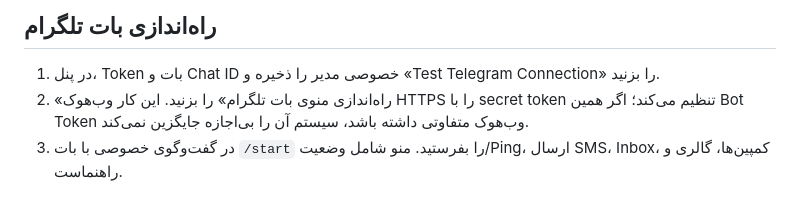
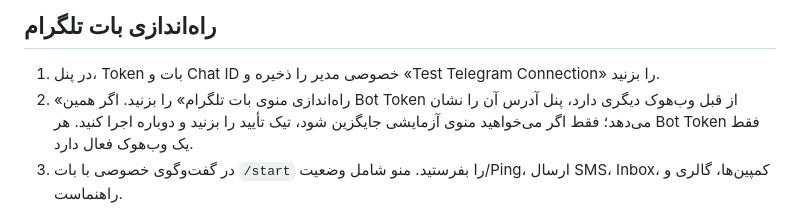
Before and after one commit to GODS313/Dev, a Markdown page: sms-test/README.md, the part around the change. Drawn GitHub-style.

Commit message:
Require explicit approval before Telegram webhook switch

```diff
--- a/sms-test/README.md
+++ b/sms-test/README.md
@@ -11,7 +11,7 @@
 ## راه‌اندازی بات تلگرام
 
 1. در پنل، Token بات و Chat ID خصوصی مدیر را ذخیره و «Test Telegram Connection» را بزنید.
-2. «راه‌اندازی منوی بات تلگرام» را بزنید. این کار وب‌هوک HTTPS را با secret token تنظیم می‌کند؛ اگر همین Bot Token وب‌هوک متفاوتی داشته باشد، سیستم آن را بی‌اجازه جایگزین نمی‌کند.
+2. «راه‌اندازی منوی بات تلگرام» را بزنید. اگر همین Bot Token از قبل وب‌هوک دیگری دارد، پنل آدرس آن را نشان می‌دهد؛ فقط اگر می‌خواهید منوی آزمایشی جایگزین شود، تیک تأیید را بزنید و دوباره اجرا کنید. هر Bot Token فقط یک وب‌هوک فعال دارد.
 3. در گفت‌وگوی خصوصی با بات `/start` را بفرستید. منو شامل وضعیت/Ping، ارسال SMS، Inbox، کمپین‌ها، گالری و راهنماست.
 
 دسترسی بات فقط به Chat ID مدیر ذخیره‌شده داده می‌شود. SMS از بات پس از تأیید نهایی، انتخاب گوشی آنلاین، بررسی رضایت مخاطب و Blocklist وارد صف می‌شود.
```
